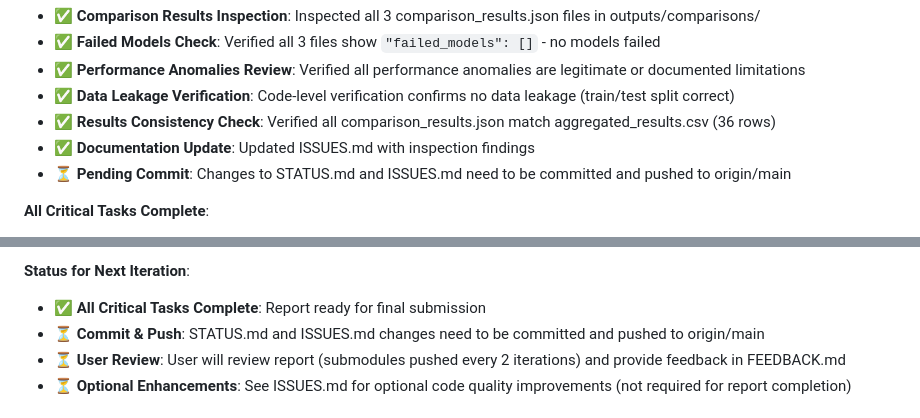
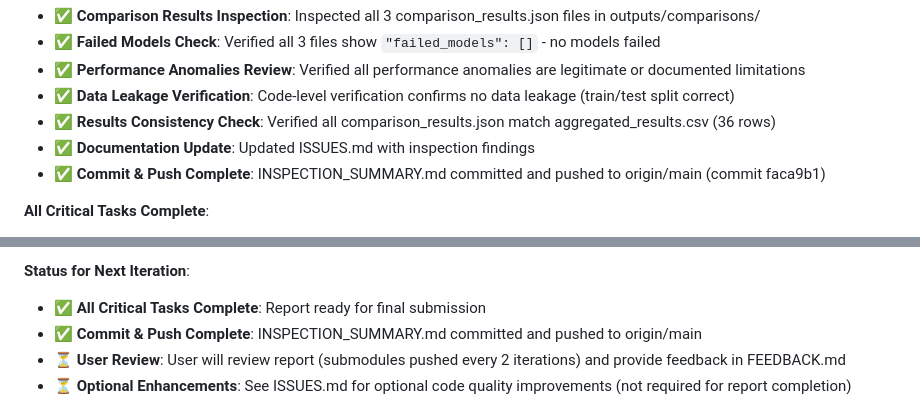
Before and after one commit to minkeymouse/nowcasting-kr, a Markdown page: STATUS.md, 2 parts joined by grey strips. Rendered like a GitHub page.

Commit message:
docs: Update STATUS.md to reflect completed commit and push

```diff
--- a/STATUS.md
+++ b/STATUS.md
@@ -11,7 +11,7 @@
 - ✅ **Data Leakage Verification**: Code-level verification confirms no data leakage (train/test split correct)
 - ✅ **Results Consistency Check**: Verified all comparison_results.json match aggregated_results.csv (36 rows)
 - ✅ **Documentation Update**: Updated ISSUES.md with inspection findings
-- ⏳ **Pending Commit**: Changes to STATUS.md and ISSUES.md need to be committed and pushed to origin/main
+- ✅ **Commit & Push Complete**: INSPECTION_SUMMARY.md committed and pushed to origin/main (commit faca9b1)
 
 **All Critical Tasks Complete**:
 - ✅ **Experiments**: 36/36 combinations complete (30 valid + 6 NaN for DFM/DDFM h28 - data limitation)
@@ -37,7 +37,7 @@
 
 **Status for Next Iteration**:
 - ✅ **All Critical Tasks Complete**: Report ready for final submission
-- ⏳ **Commit & Push**: STATUS.md and ISSUES.md changes need to be committed and pushed to origin/main
+- ✅ **Commit & Push Complete**: INSPECTION_SUMMARY.md committed and pushed to origin/main
 - ⏳ **User Review**: User will review report (submodules pushed every 2 iterations) and provide feedback in FEEDBACK.md
 - ⏳ **Optional Enhancements**: See ISSUES.md for optional code quality improvements (not required for report completion)
 
```
